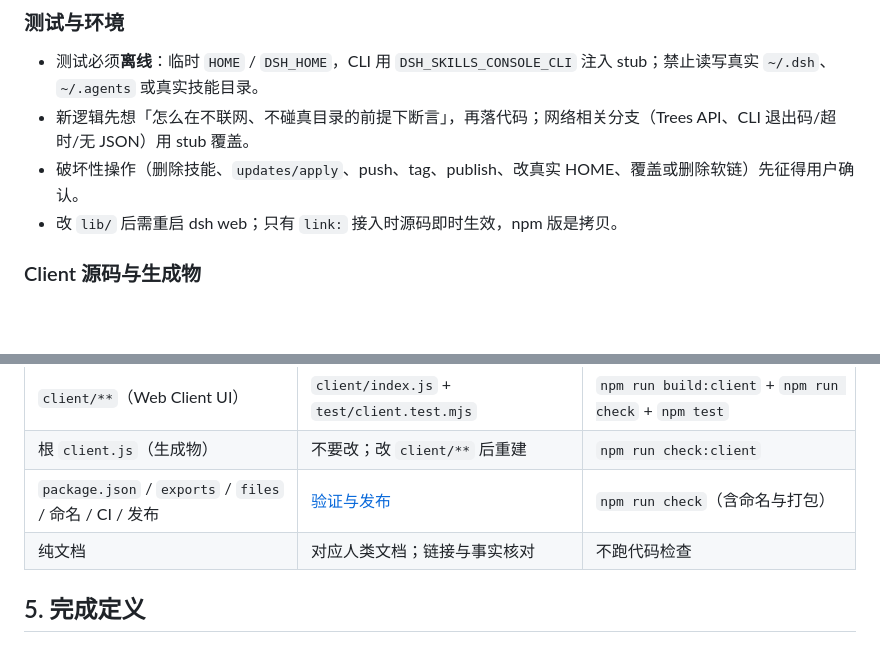
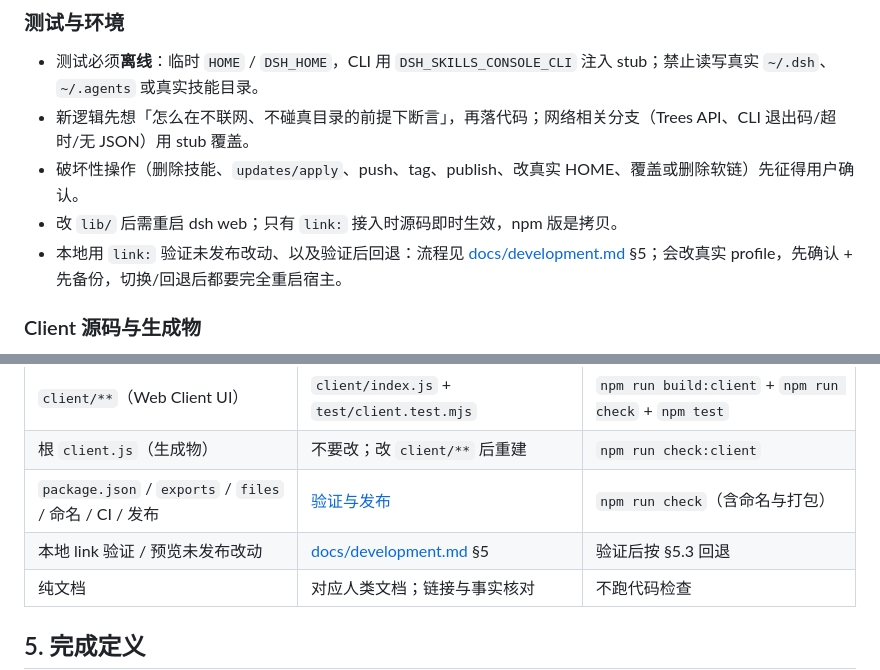
Before and after one commit to morehao/dsh-skills-console, a Markdown page: AGENTS.md, 2 parts joined by grey strips. Drawn GitHub-style; blank space fills up the shorter version.

Commit message:
docs(agents): 记录本地 link 验证与回退入口
- 「测试与环境」补一条：link 验证/回退见 docs/development.md §5，
  属破坏性操作，先确认 + 先备份，切换/回退后完全重启宿主
- 「任务路由」加一行，指向该流程

```diff
--- a/AGENTS.md
+++ b/AGENTS.md
@@ -49,6 +49,7 @@
 - 新逻辑先想「怎么在不联网、不碰真目录的前提下断言」，再落代码；网络相关分支（Trees API、CLI 退出码/超时/无 JSON）用 stub 覆盖。
 - 破坏性操作（删除技能、`updates/apply`、push、tag、publish、改真实 HOME、覆盖或删除软链）先征得用户确认。
 - 改 `lib/` 后需重启 dsh web；只有 `link:` 接入时源码即时生效，npm 版是拷贝。
+- 本地用 `link:` 验证未发布改动、以及验证后回退：流程见 [docs/development.md](docs/development.md) §5；会改真实 profile，先确认 + 先备份，切换/回退后都要完全重启宿主。
 
 ### Client 源码与生成物
 
@@ -101,6 +102,7 @@
 | `client/**`（Web Client UI） | `client/index.js` + `test/client.test.mjs` | `npm run build:client` + `npm run check` + `npm test` |
 | 根 `client.js`（生成物） | 不要改；改 `client/**` 后重建 | `npm run check:client` |
 | `package.json` / `exports` / `files` / 命名 / CI / 发布 | [验证与发布](docs/agents/verification-release.md) | `npm run check`（含命名与打包） |
+| 本地 link 验证 / 预览未发布改动 | [docs/development.md](docs/development.md) §5 | 验证后按 §5.3 回退 |
 | 纯文档 | 对应人类文档；链接与事实核对 | 不跑代码检查 |
 
 ## 5. 完成定义
```
